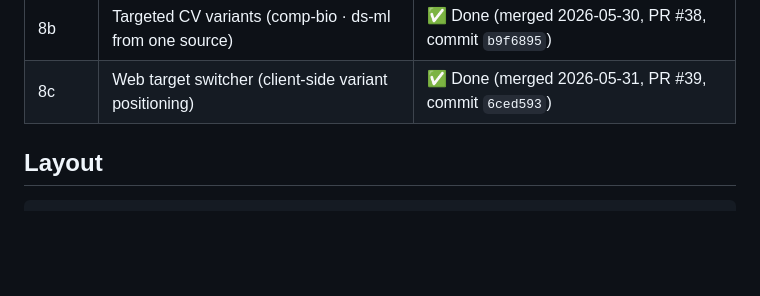
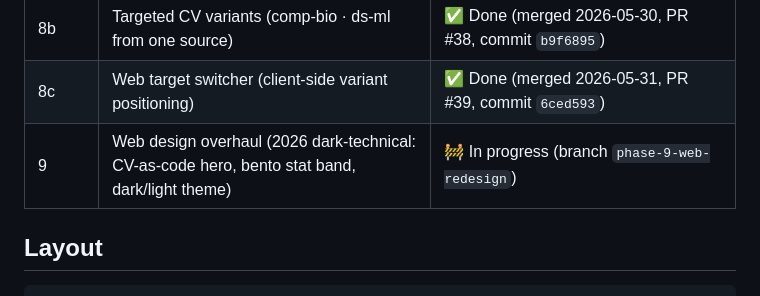
Before and after one commit to Jin-HoMLee/jin-ho-lee-cv, a Markdown page: CLAUDE.md, the part around the change. GitHub-like rendering; blank space fills up the shorter version.

Commit message:
docs: mark Phase 9 (in progress) in CLAUDE.md phasing table

```diff
--- a/CLAUDE.md
+++ b/CLAUDE.md
@@ -28,6 +28,7 @@ Eight phases (0–8), sequential. Each produces a usable artifact and gets its o
 | 8a | Sharpen positioning (Bioinformatics · Data Science) | ✅ Done (merged 2026-05-30, PR #36, commit `c3862f5`) |
 | 8b | Targeted CV variants (comp-bio · ds-ml from one source) | ✅ Done (merged 2026-05-30, PR #38, commit `b9f6895`) |
 | 8c | Web target switcher (client-side variant positioning) | ✅ Done (merged 2026-05-31, PR #39, commit `6ced593`) |
+| 9 | Web design overhaul (2026 dark-technical: CV-as-code hero, bento stat band, dark/light theme) | 🚧 In progress (branch `phase-9-web-redesign`) |
 
 ## Layout
 
```
